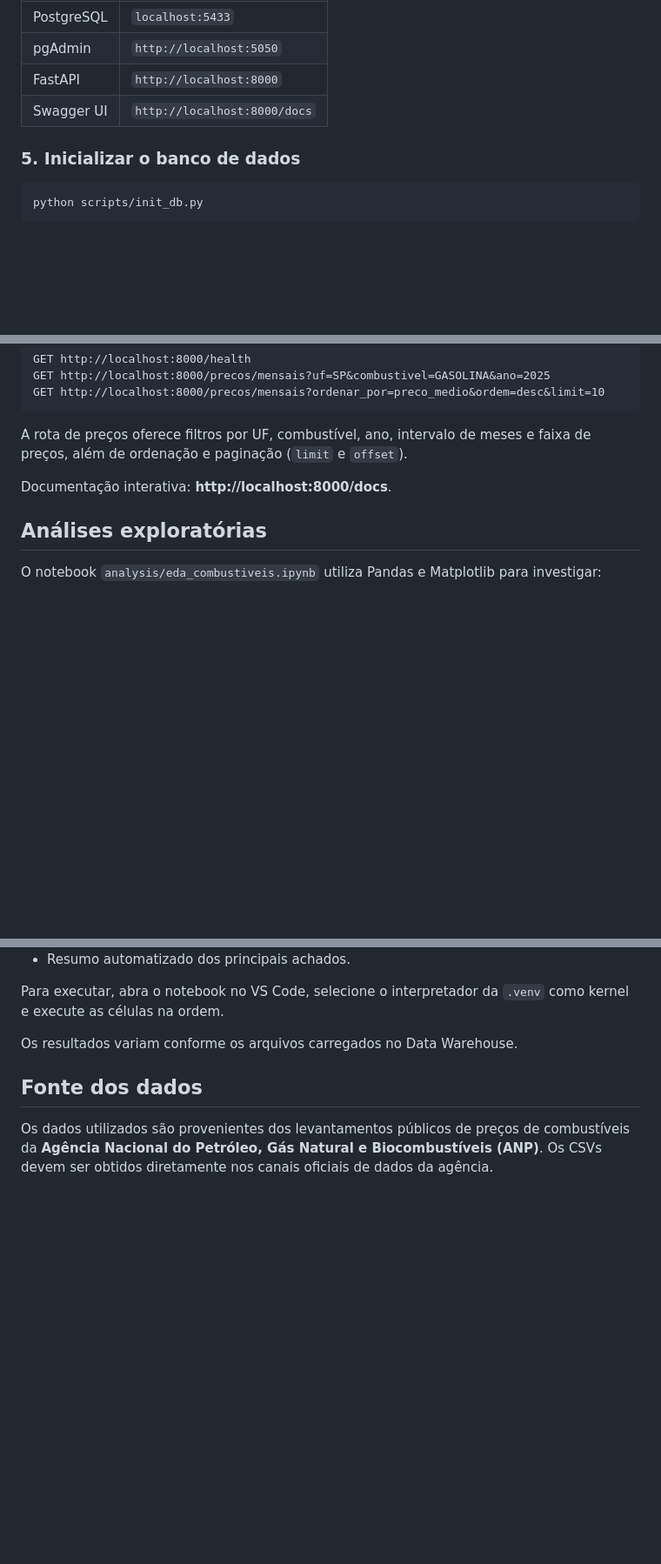
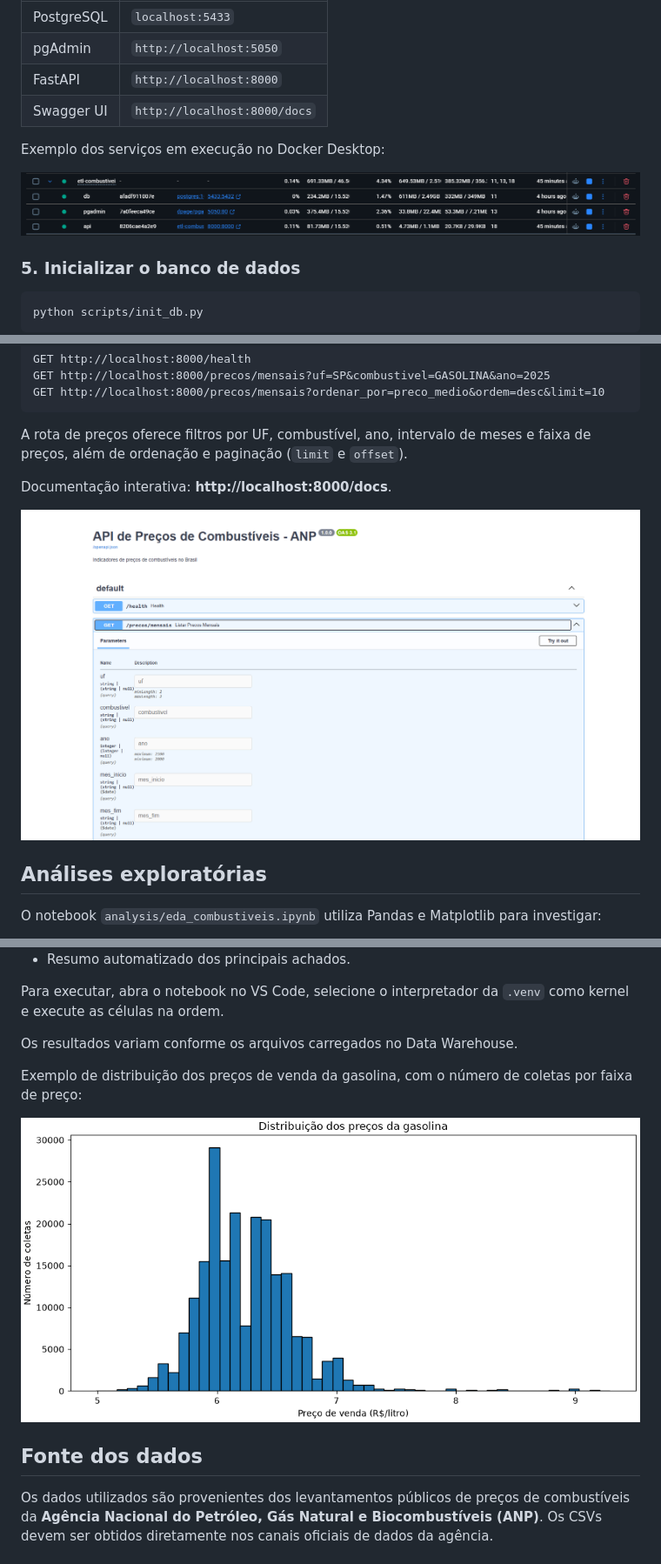
Before and after one commit to Caio-Hernandes/ETL-Combustiveis, a Markdown page: README.md, 3 parts joined by grey strips. Shown at 87% size. Drawn GitHub-style; pictures changed too: images/containers.png (added), images/distribuicao_precos.png (added), images/swagger.png (added); blank space fills up the shorter version.

````diff
--- a/README.md
+++ b/README.md
@@ -163,6 +169,10 @@ Serviços disponíveis localmente:
 | FastAPI | `http://localhost:8000` |
 | Swagger UI | `http://localhost:8000/docs` |
 
+Exemplo dos serviços em execução no Docker Desktop:
+
+![Contêineres do PostgreSQL, pgAdmin e API em execução no Docker Desktop](images/containers.png)
+
 ### 5. Inicializar o banco de dados
 
 ```powershell
@@ -255,6 +273,8 @@ A rota de preços oferece filtros por UF, combustível, ano, intervalo de meses
 
 Documentação interativa: **http://localhost:8000/docs**.
 
+![Swagger da API de combustíveis com filtros de consulta de preços mensais](images/swagger.png)
+
 ## Análises exploratórias
 
 O notebook `analysis/eda_combustiveis.ipynb` utiliza Pandas e Matplotlib para investigar:
@@ -269,6 +289,10 @@ O notebook `analysis/eda_combustiveis.ipynb` utiliza Pandas e Matplotlib para in
 Para executar, abra o notebook no VS Code, selecione o interpretador da `.venv` como kernel e execute as células na ordem.
 
 Os resultados variam conforme os arquivos carregados no Data Warehouse.
+
+Exemplo de distribuição dos preços de venda da gasolina, com o número de coletas por faixa de preço:
+
+![Histograma da distribuição dos preços da gasolina, em reais por litro](images/distribuicao_precos.png)
 
 ## Fonte dos dados
 
````
Also changed, not shown: other parts of README.md (+15 -1 lines), images/tabela fato.png (added), images/tables.png (added).
